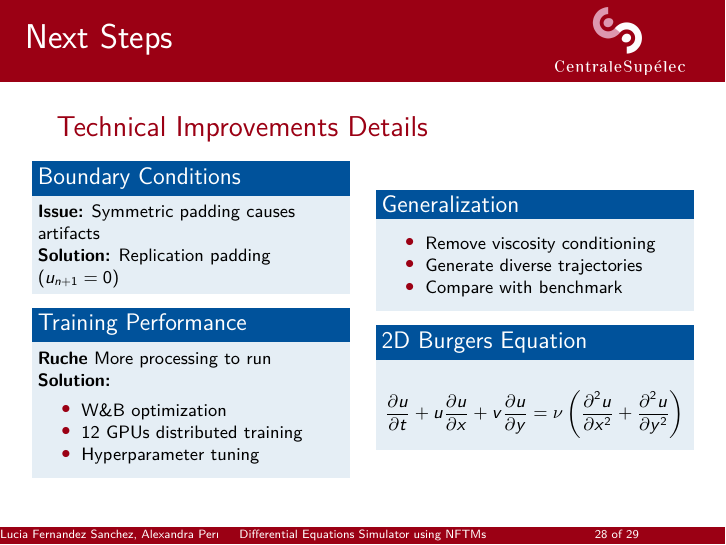
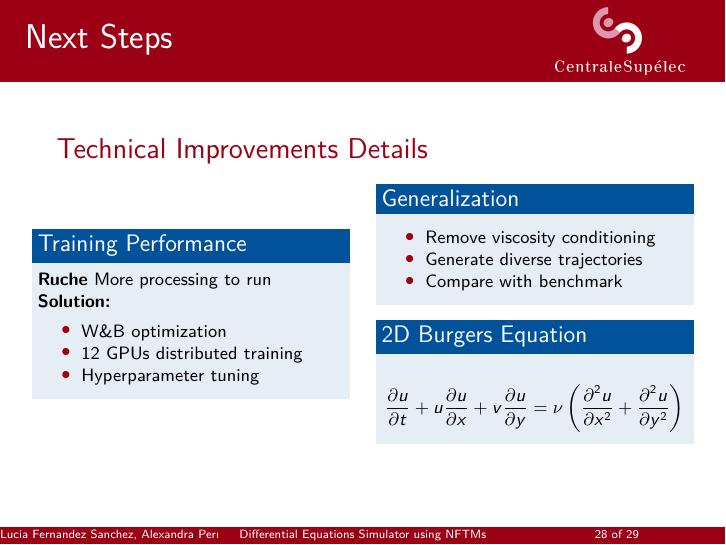
Before and after one commit to Samuel-Chapuis/ML_Differential_Solver, LaTeX slides (Documentation/Presentation/main.tex, which reads Documentation/Presentation/sections/Hypernetwork_Brain_Architecture.tex): page 28 of 29. Compiled offline with pdfLaTeX.

Commit message:
UPDATE(My section)

```diff
--- a/Documentation/Presentation/sections/Hypernetwork_Brain_Architecture.tex
+++ b/Documentation/Presentation/sections/Hypernetwork_Brain_Architecture.tex
@@ -40,13 +40,6 @@
 
 \begin{columns}
 \begin{column}{0.5\textwidth}
-\begin{block}{Boundary Conditions}
-\textbf{Issue:} Symmetric padding causes artifacts\\
-\textbf{Solution:} Replication padding ($u_{n+1}= 0$)\\
-\end{block}
-
-\vspace{-0.3em}
-
 \begin{block}{Training Performance}
 \textbf{Ruche} More processing to run\\
 \textbf{Solution:}
```
